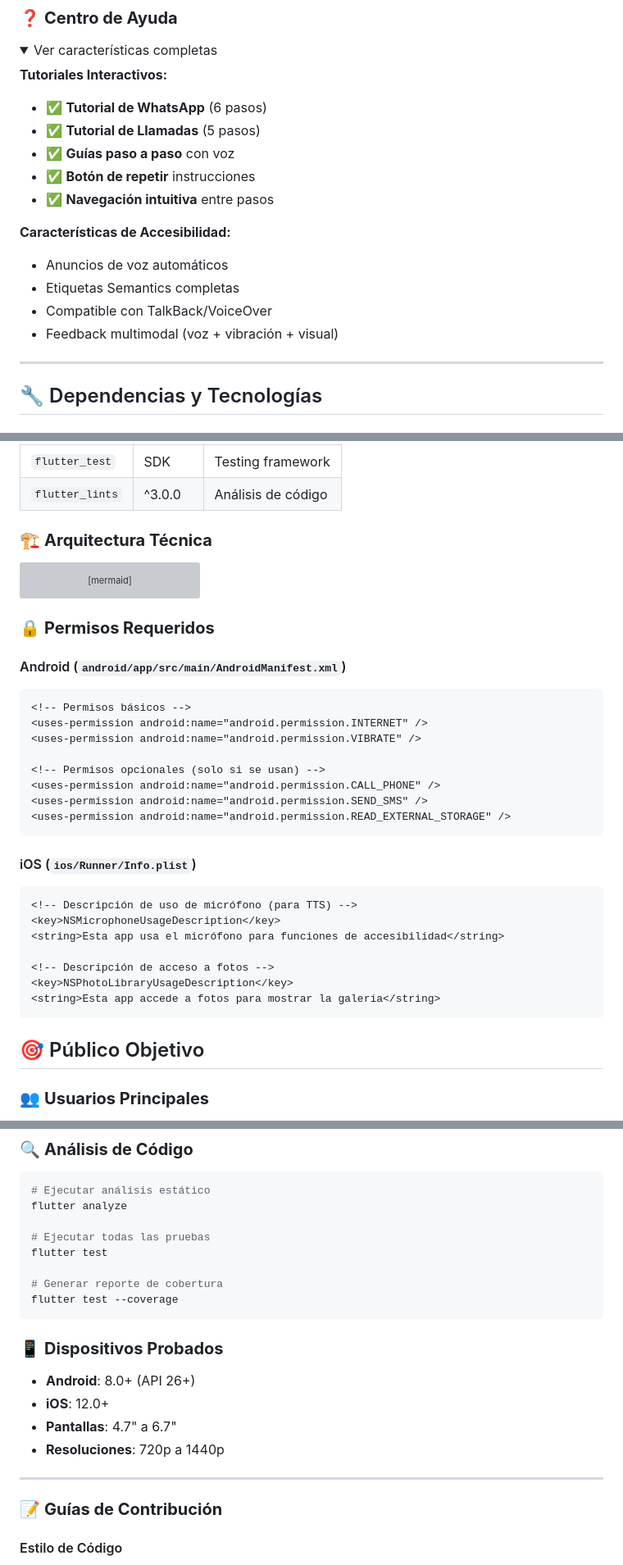
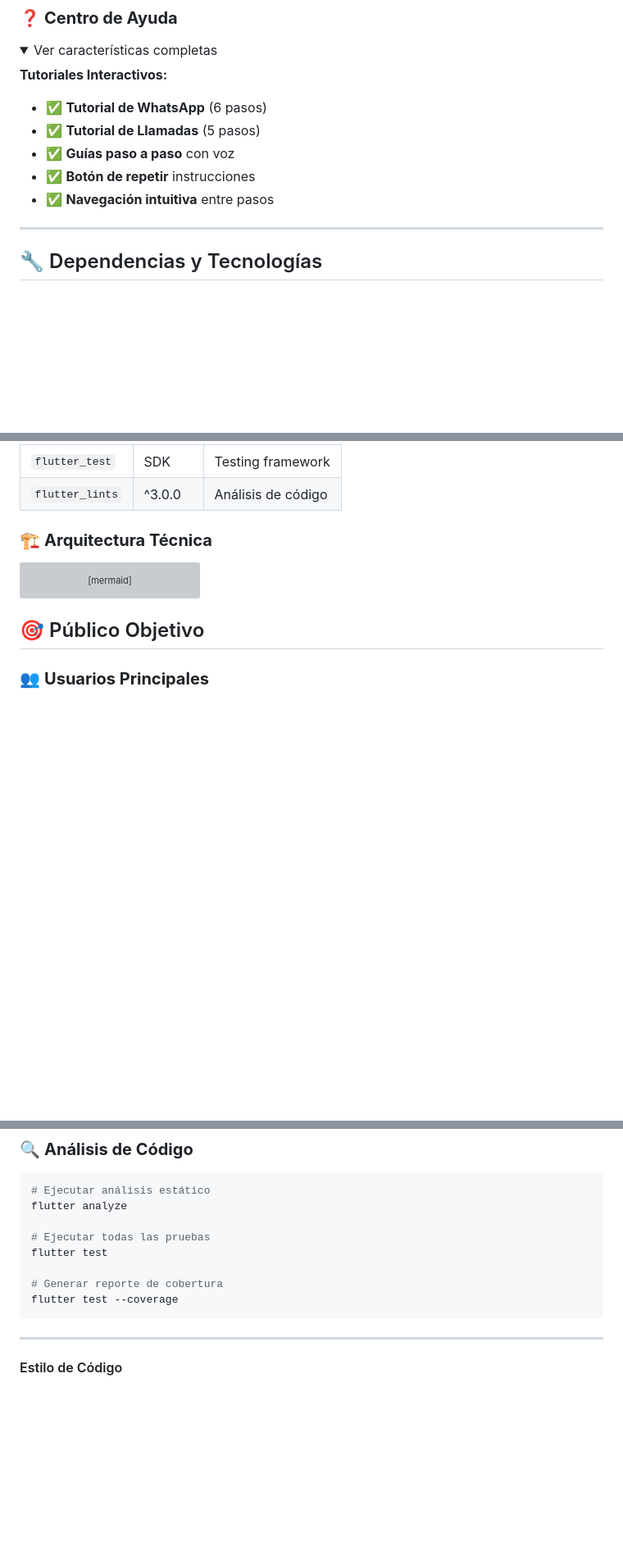
Before and after one commit to hans-07/conecta-con-amor, a Markdown page: README.md, 3 parts joined by grey strips. Shown at 82% size. Rendered like a GitHub page; folded sections open; blank space fills up the shorter version; grey boxes are pictures that could not be loaded.

````diff
--- a/README.md
+++ b/README.md
@@ -234,13 +229,6 @@ conecta_con_amor/
 - ✅ **Guías paso a paso** con voz
 - ✅ **Botón de repetir** instrucciones
 - ✅ **Navegación intuitiva** entre pasos
-
-**Características de Accesibilidad:**
-- Anuncios de voz automáticos
-- Etiquetas Semantics completas
-- Compatible con TalkBack/VoiceOver
-- Feedback multimodal (voz + vibración + visual)
-
 </details>
 
 ---
@@ -287,31 +275,6 @@ graph TD
     J --> M[Apps Externas]
 ```
 
-### 🔒 **Permisos Requeridos**
-
-#### Android (`android/app/src/main/AndroidManifest.xml`)
-```xml
-<!-- Permisos básicos -->
-<uses-permission android:name="android.permission.INTERNET" />
-<uses-permission android:name="android.permission.VIBRATE" />
-
-<!-- Permisos opcionales (solo si se usan) -->
-<uses-permission android:name="android.permission.CALL_PHONE" />
-<uses-permission android:name="android.permission.SEND_SMS" />
-<uses-permission android:name="android.permission.READ_EXTERNAL_STORAGE" />
-```
-
-#### iOS (`ios/Runner/Info.plist`)
-```xml
-<!-- Descripción de uso de micrófono (para TTS) -->
-<key>NSMicrophoneUsageDescription</key>
-<string>Esta app usa el micrófono para funciones de accesibilidad</string>
-
-<!-- Descripción de acceso a fotos -->
-<key>NSPhotoLibraryUsageDescription</key>
-<string>Esta app accede a fotos para mostrar la galería</string>
-```
-
 ## 🎯 Público Objetivo
 
 ### 👥 **Usuarios Principales**
@@ -347,16 +310,7 @@ flutter test
 # Generar reporte de cobertura
 flutter test --coverage
 ```
-
-### 📱 **Dispositivos Probados**
-- **Android**: 8.0+ (API 26+)
-- **iOS**: 12.0+
-- **Pantallas**: 4.7" a 6.7"
-- **Resoluciones**: 720p a 1440p
-
 ---
-
-### 📝 **Guías de Contribución**
 
 #### Estilo de Código
 - Seguir las [convenciones de Dart](https://dart.dev/guides/language/effective-dart)
````
Also changed, not shown: other parts of README.md (+0 -5 lines).
